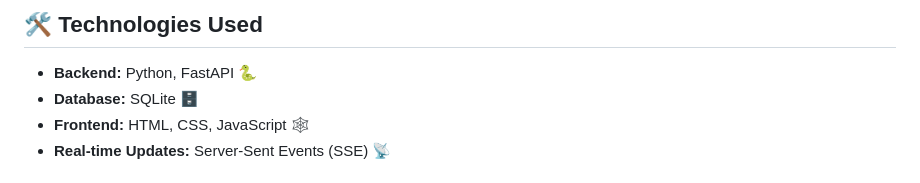
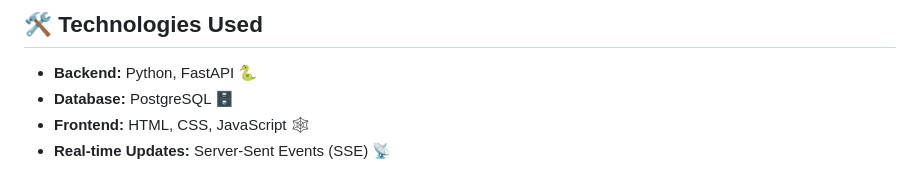
Before and after one commit to betiniakarandut/food-tracker, a Markdown page: README.md, the part around the change. Drawn GitHub-style.

Commit message:
update: README

```diff
--- a/README.md
+++ b/README.md
@@ -16,7 +16,7 @@ A web application for managing food service, built with FastAPI and featuring re
 ## 🛠️ Technologies Used
 
 *   **Backend:** Python, FastAPI 🐍
-*   **Database:** SQLite 🗄️
+*   **Database:** PostgreSQL 🗄️
 *   **Frontend:** HTML, CSS, JavaScript 🕸️
 *   **Real-time Updates:** Server-Sent Events (SSE) 📡
 
```
